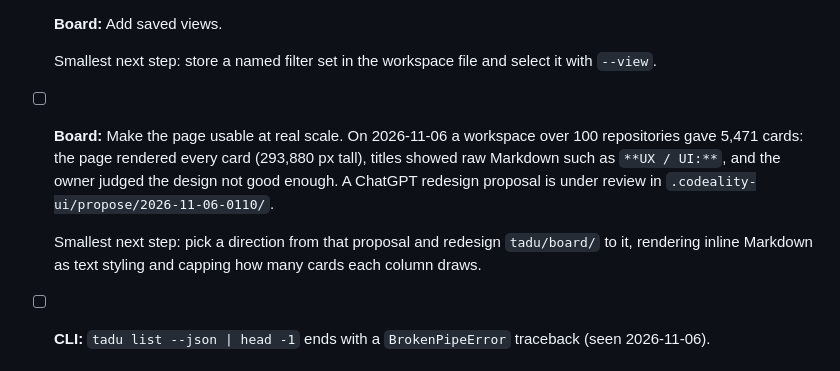
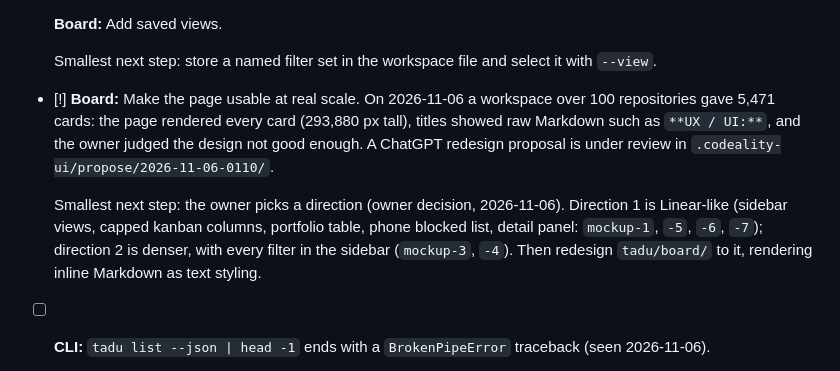
Before and after one commit to syntopica/tadu, a Markdown page: TODO.md, the part around the change. Rendered like a GitHub page.

Commit message:
docs(todo): park the board design direction as an owner decision

```diff
--- a/TODO.md
+++ b/TODO.md
@@ -47,9 +47,9 @@
   Smallest next step: store a named filter set in the workspace file and select it with `--view`.
 
 
-- [ ] **Board:** Make the page usable at real scale. On 2026-11-06 a workspace over 100 repositories gave 5,471 cards: the page rendered every card (293,880 px tall), titles showed raw Markdown such as `**UX / UI:**`, and the owner judged the design not good enough. A ChatGPT redesign proposal is under review in `.codeality-ui/propose/2026-11-06-0110/`.
+- [!] **Board:** Make the page usable at real scale. On 2026-11-06 a workspace over 100 repositories gave 5,471 cards: the page rendered every card (293,880 px tall), titles showed raw Markdown such as `**UX / UI:**`, and the owner judged the design not good enough. A ChatGPT redesign proposal is under review in `.codeality-ui/propose/2026-11-06-0110/`.
 
-  Smallest next step: pick a direction from that proposal and redesign `tadu/board/` to it, rendering inline Markdown as text styling and capping how many cards each column draws.
+  Smallest next step: the owner picks a direction (owner decision, 2026-11-06). Direction 1 is Linear-like (sidebar views, capped kanban columns, portfolio table, phone blocked list, detail panel: `mockup-1`, `-5`, `-6`, `-7`); direction 2 is denser, with every filter in the sidebar (`mockup-3`, `-4`). Then redesign `tadu/board/` to it, rendering inline Markdown as text styling.
 
 - [ ] **CLI:** `tadu list --json | head -1` ends with a `BrokenPipeError` traceback (seen 2026-11-06).
 
```
